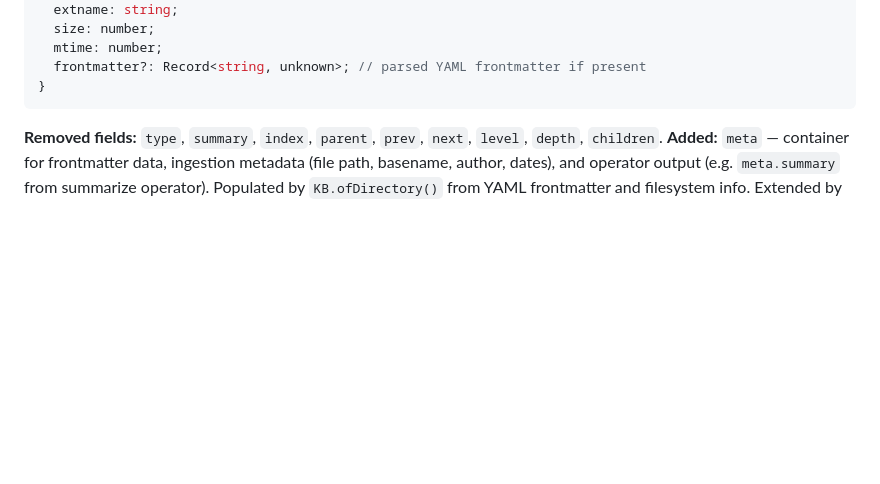
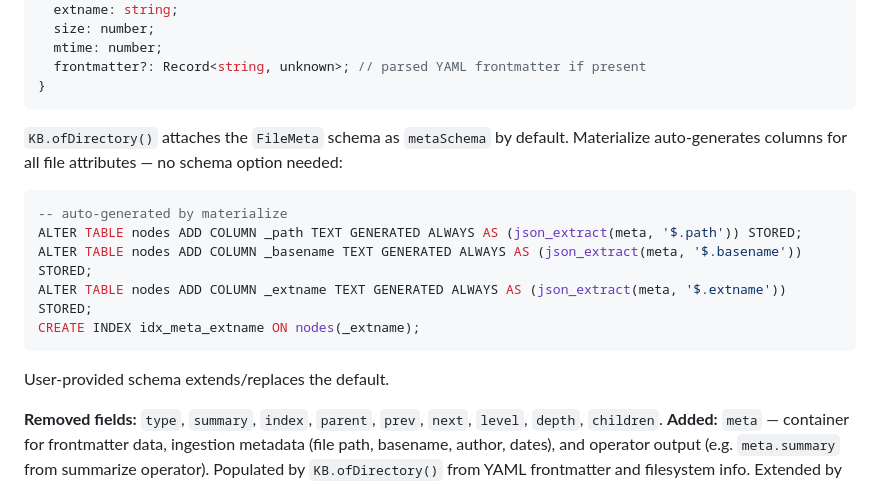
Before and after one commit to rlemaigre/docpack, a Markdown page: DELTA_SPECS.md, the part around the change. Rendered like a GitHub page; blank space fills up the shorter version.

Commit message:
spec: FileMeta is default metaSchema for KB.ofDirectory
All file attributes (path, basename, extname, size, mtime) are queryable out of the box.
Materialize auto-generates columns for FileMeta keys. No opt-in needed.

````diff
--- a/DELTA_SPECS.md
+++ b/DELTA_SPECS.md
@@ -63,6 +63,18 @@ interface FileMeta {
   frontmatter?: Record<string, unknown>; // parsed YAML frontmatter if present
 }
 ```
+
+`KB.ofDirectory()` attaches the `FileMeta` schema as `metaSchema` by default. Materialize auto-generates columns for all file attributes — no schema option needed:
+
+```sql
+-- auto-generated by materialize
+ALTER TABLE nodes ADD COLUMN _path TEXT GENERATED ALWAYS AS (json_extract(meta, '$.path')) STORED;
+ALTER TABLE nodes ADD COLUMN _basename TEXT GENERATED ALWAYS AS (json_extract(meta, '$.basename')) STORED;
+ALTER TABLE nodes ADD COLUMN _extname TEXT GENERATED ALWAYS AS (json_extract(meta, '$.extname')) STORED;
+CREATE INDEX idx_meta_extname ON nodes(_extname);
+```
+
+User-provided schema extends/replaces the default.
 
 **Removed fields:** `type`, `summary`, `index`, `parent`, `prev`, `next`, `level`, `depth`, `children`.
 **Added:** `meta` — container for frontmatter data, ingestion metadata (file path, basename, author, dates), and operator output (e.g. `meta.summary` from summarize operator). Populated by `KB.ofDirectory()` from YAML frontmatter and filesystem info. Extended by operators as needed.
````
